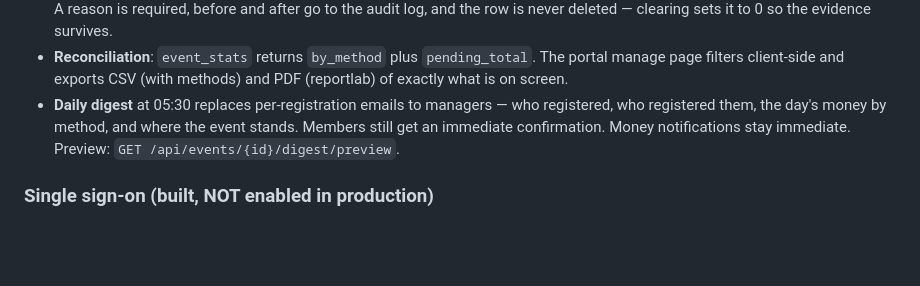
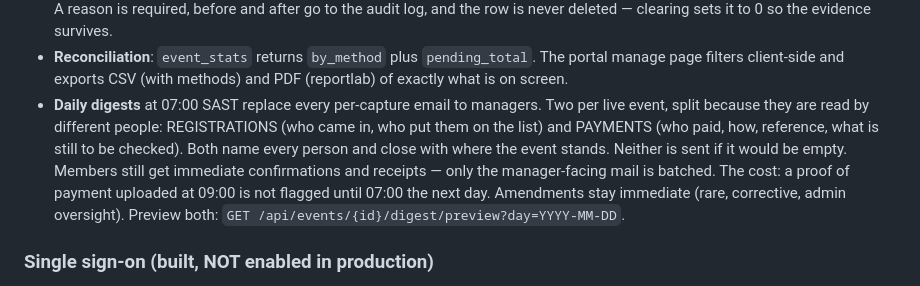
Before and after one commit to RevivalFireMinistries/dept-selection-app, a Markdown page: CLAUDE.md, the part around the change. GitHub-like rendering; blank space fills up the shorter version.

Commit message:
docs: the event digests are two emails at 07:00, not one at 05:30
Co-Authored-By: Claude Opus 5 <noreply@anthropic.com>

```diff
--- a/CLAUDE.md
+++ b/CLAUDE.md
@@ -132,10 +132,16 @@ chooses whose registration it is acting on.
 - **Reconciliation**: `event_stats` returns `by_method` plus `pending_total`.
   The portal manage page filters client-side and exports CSV (with methods)
   and PDF (reportlab) of exactly what is on screen.
-- **Daily digest** at 05:30 replaces per-registration emails to managers —
-  who registered, who registered them, the day's money by method, and where
-  the event stands. Members still get an immediate confirmation. Money
-  notifications stay immediate. Preview: `GET /api/events/{id}/digest/preview`.
+- **Daily digests** at 07:00 SAST replace every per-capture email to
+  managers. Two per live event, split because they are read by different
+  people: REGISTRATIONS (who came in, who put them on the list) and
+  PAYMENTS (who paid, how, reference, what is still to be checked). Both
+  name every person and close with where the event stands. Neither is sent
+  if it would be empty. Members still get immediate confirmations and
+  receipts — only the manager-facing mail is batched. The cost: a proof of
+  payment uploaded at 09:00 is not flagged until 07:00 the next day.
+  Amendments stay immediate (rare, corrective, admin oversight).
+  Preview both: `GET /api/events/{id}/digest/preview?day=YYYY-MM-DD`.
 
 ### Single sign-on (built, NOT enabled in production)
 
```
